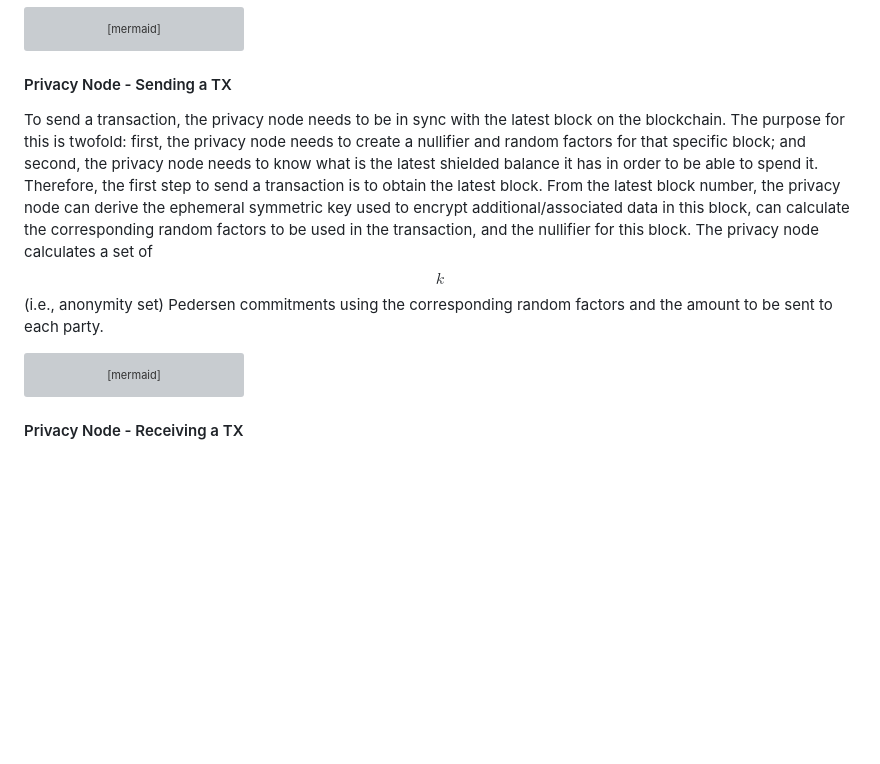
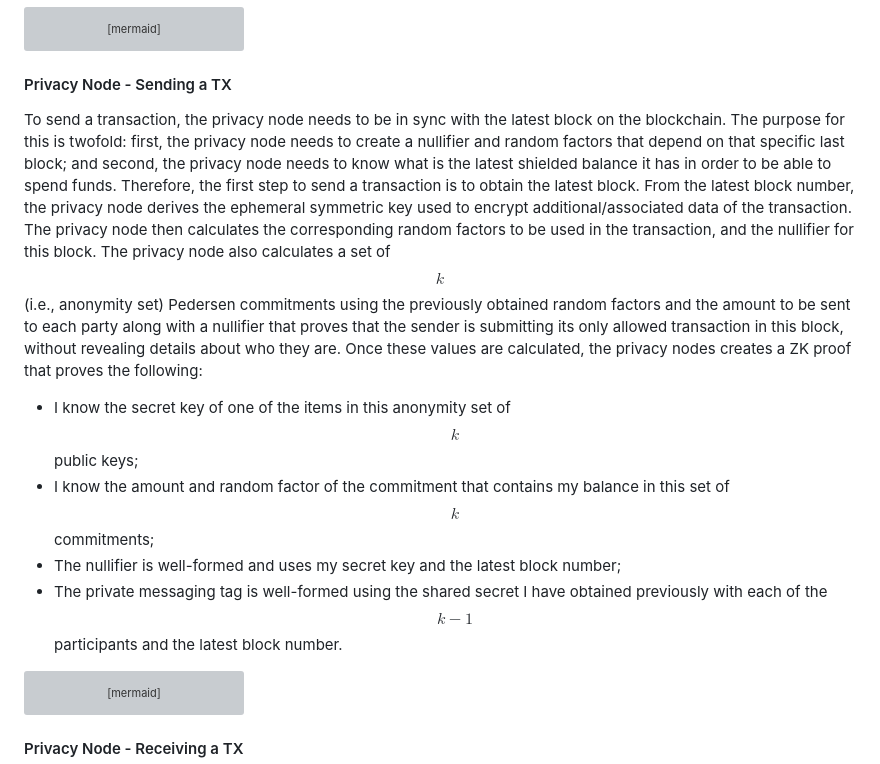
Before and after one commit to raylsnetwork/Enygma, a Markdown page: enygma_payments/protocol_flows.md, the part around the change. Drawn GitHub-style; blank space fills up the shorter version; grey boxes are pictures that could not be loaded.

````diff
--- a/enygma_payments/protocol_flows.md
+++ b/enygma_payments/protocol_flows.md
@@ -106,8 +106,12 @@ flowchart LR
 ```
 
 #### Privacy Node - Sending a TX
-To send a transaction, the privacy node needs to be in sync with the latest block on the blockchain. The purpose for this is twofold: first, the privacy node needs to create a nullifier and random factors for that specific block; and second, the privacy node needs to know what is the latest shielded balance it has in order to be able to spend it. Therefore, the first step to send a transaction is to obtain the latest block. From the latest block number, the privacy node can derive the ephemeral symmetric key used to encrypt additional/associated data in this block, can calculate the corresponding random factors to be used in the transaction, and the nullifier for this block. The privacy node calculates a set of $$k$$ (i.e., anonymity set) Pedersen commitments using the corresponding random factors and the amount to be sent to each party.
+To send a transaction, the privacy node needs to be in sync with the latest block on the blockchain. The purpose for this is twofold: first, the privacy node needs to create a nullifier and random factors that depend on that specific last block; and second, the privacy node needs to know what is the latest shielded balance it has in order to be able to spend funds. Therefore, the first step to send a transaction is to obtain the latest block. From the latest block number, the privacy node derives the ephemeral symmetric key used to encrypt additional/associated data of the transaction. The privacy node then calculates the corresponding random factors to be used in the transaction, and the nullifier for this block. The privacy node also calculates a set of $$k$$ (i.e., anonymity set) Pedersen commitments using the previously obtained random factors and the amount to be sent to each party along with a nullifier that proves that the sender is submitting its only allowed transaction in this block, without revealing details about who they are. Once these values are calculated, the privacy nodes creates a ZK proof that proves the following:
 
+* I know the secret key of one of the items in this anonymity set of $$k$$ public keys;
+* I know the amount and random factor of the commitment that contains my balance in this set of $$k$$ commitments;
+* The nullifier is well-formed and uses my secret key and the latest block number;
+* The private messaging tag is well-formed using the shared secret I have obtained previously with each of the $$k-1$$ participants and the latest block number.
 
 ```mermaid
 ---
````
